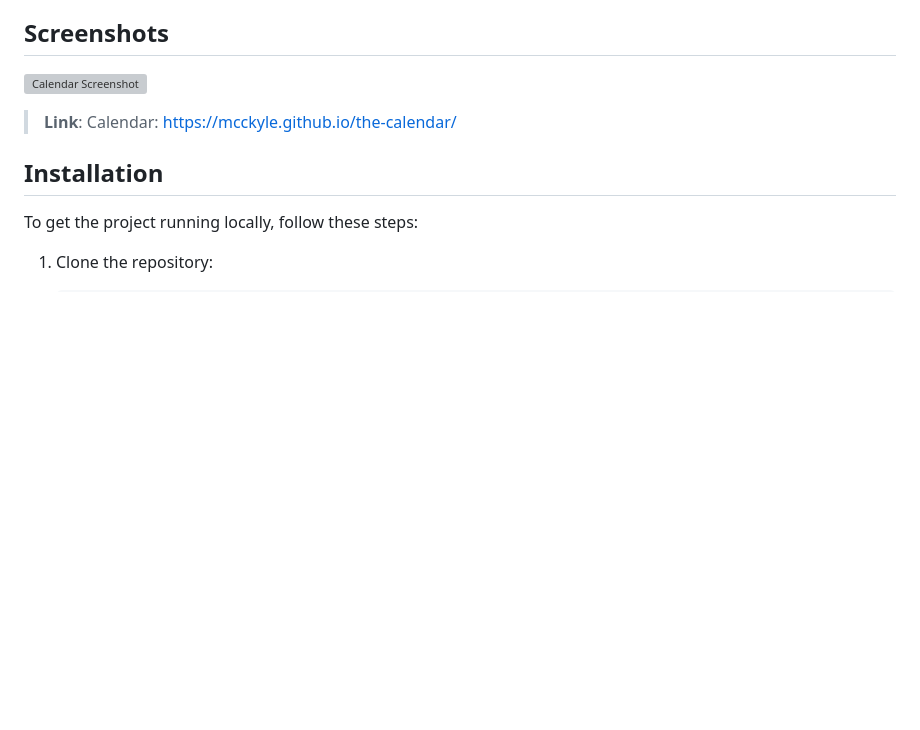
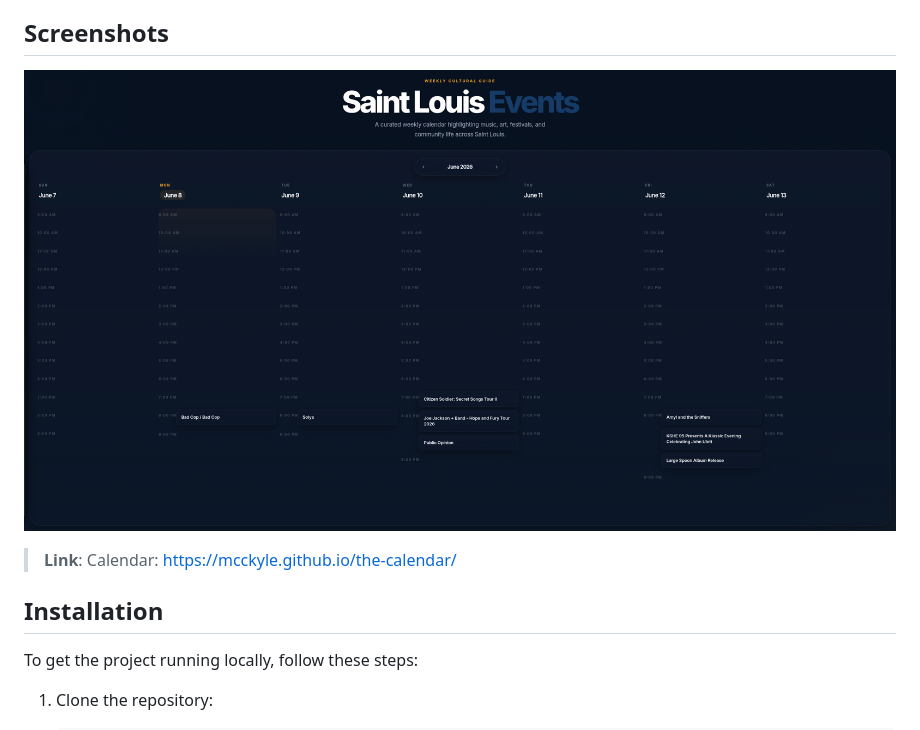
Before and after one commit to mcckyle/the-calendar, a Markdown page: README.md, the part around the change. Drawn GitHub-style; pictures changed too: public/images/Screenshot_20260608_171018.png (added); blank space fills up the shorter version; grey boxes are pictures that could not be loaded.

```diff
--- a/README.md
+++ b/README.md
@@ -21,7 +21,7 @@ The **Calendar** is a React-based calendar, with the aim of providing an intuiti
 
 ## Screenshots
 
-![Calendar Screenshot](./public/images/Screenshot_20260417_025526.png)
+![Calendar Screenshot](./public/images/Screenshot_20260608_171018.png)
 
 > **Link**: Calendar: https://mcckyle.github.io/the-calendar/
 
```
Also changed, not shown: 11 other files.
